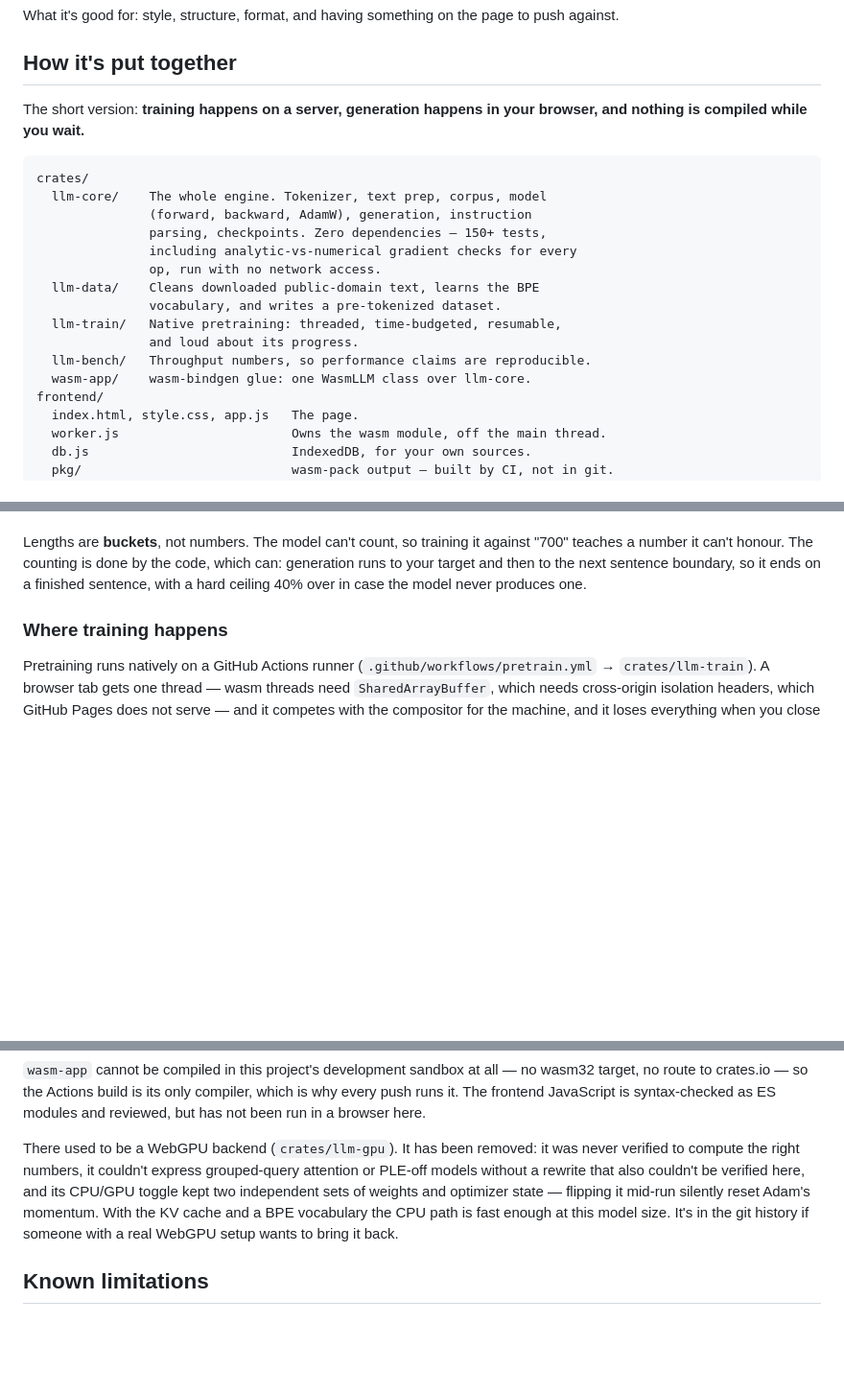
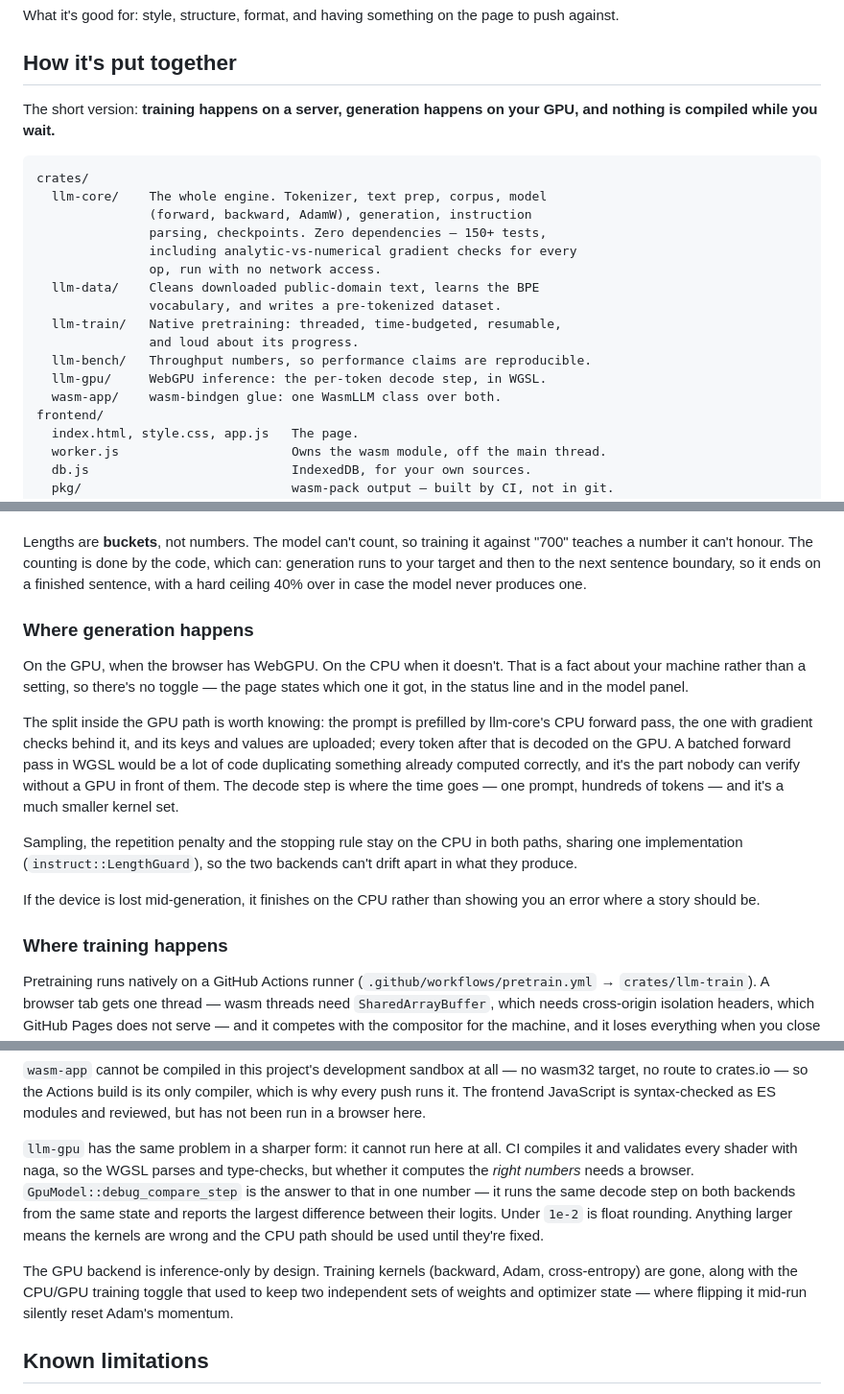
Before and after one commit to biffjezos/scriptonait, a Markdown page: README.md, 3 parts joined by grey strips. Shown at 96% size. Drawn GitHub-style; blank space fills up the shorter version.

Commit message:
README: generation runs on the GPU again
Documents where the CPU/GPU split falls and why (prefill on the tested
CPU forward pass, decode on the GPU), that there's no toggle because it
isn't a choice, that it falls back to the CPU if the device is lost, and
what debug_compare_step is for — the one number that says whether the
WGSL computes the right thing, which needs a browser to produce.

Co-Authored-By: Claude Opus 5 <noreply@anthropic.com>
Claude-Session: https://claude.ai/code/session_01VwiFbVCmt3upbzjDDWzaVn

````diff
--- a/README.md
+++ b/README.md
@@ -27,8 +27,8 @@ page to push against.
 
 ## How it's put together
 
-The short version: **training happens on a server, generation happens in
-your browser, and nothing is compiled while you wait.**
+The short version: **training happens on a server, generation happens on
+your GPU, and nothing is compiled while you wait.**
 
 ```
 crates/
@@ -42,7 +42,8 @@ crates/
   llm-train/   Native pretraining: threaded, time-budgeted, resumable,
                and loud about its progress.
   llm-bench/   Throughput numbers, so performance claims are reproducible.
-  wasm-app/    wasm-bindgen glue: one WasmLLM class over llm-core.
+  llm-gpu/     WebGPU inference: the per-token decode step, in WGSL.
+  wasm-app/    wasm-bindgen glue: one WasmLLM class over both.
 frontend/
   index.html, style.css, app.js   The page.
   worker.js                       Owns the wasm module, off the main thread.
@@ -112,6 +113,28 @@ it against "700" teaches a number it can't honour. The counting is done by
 the code, which can: generation runs to your target and then to the next
 sentence boundary, so it ends on a finished sentence, with a hard ceiling
 40% over in case the model never produces one.
+
+### Where generation happens
+
+On the GPU, when the browser has WebGPU. On the CPU when it doesn't. That
+is a fact about your machine rather than a setting, so there's no toggle —
+the page states which one it got, in the status line and in the model
+panel.
+
+The split inside the GPU path is worth knowing: the prompt is prefilled by
+llm-core's CPU forward pass, the one with gradient checks behind it, and
+its keys and values are uploaded; every token after that is decoded on the
+GPU. A batched forward pass in WGSL would be a lot of code duplicating
+something already computed correctly, and it's the part nobody can verify
+without a GPU in front of them. The decode step is where the time goes —
+one prompt, hundreds of tokens — and it's a much smaller kernel set.
+
+Sampling, the repetition penalty and the stopping rule stay on the CPU in
+both paths, sharing one implementation (`instruct::LengthGuard`), so the
+two backends can't drift apart in what they produce.
+
+If the device is lost mid-generation, it finishes on the CPU rather than
+showing you an error where a story should be.
 
 ### Where training happens
 
@@ -232,14 +255,19 @@ only compiler, which is why every push runs it. The frontend JavaScript is
 syntax-checked as ES modules and reviewed, but has not been run in a
 browser here.
 
-There used to be a WebGPU backend (`crates/llm-gpu`). It has been removed:
-it was never verified to compute the right numbers, it couldn't express
-grouped-query attention or PLE-off models without a rewrite that also
-couldn't be verified here, and its CPU/GPU toggle kept two independent
-sets of weights and optimizer state — flipping it mid-run silently reset
-Adam's momentum. With the KV cache and a BPE vocabulary the CPU path is
-fast enough at this model size. It's in the git history if someone with a
-real WebGPU setup wants to bring it back.
+`llm-gpu` has the same problem in a sharper form: it cannot run here at
+all. CI compiles it and validates every shader with naga, so the WGSL
+parses and type-checks, but whether it computes the *right numbers* needs
+a browser. `GpuModel::debug_compare_step` is the answer to that in one
+number — it runs the same decode step on both backends from the same
+state and reports the largest difference between their logits. Under
+`1e-2` is float rounding. Anything larger means the kernels are wrong and
+the CPU path should be used until they're fixed.
+
+The GPU backend is inference-only by design. Training kernels (backward,
+Adam, cross-entropy) are gone, along with the CPU/GPU training toggle that
+used to keep two independent sets of weights and optimizer state — where
+flipping it mid-run silently reset Adam's momentum.
 
 ## Known limitations
 
````
